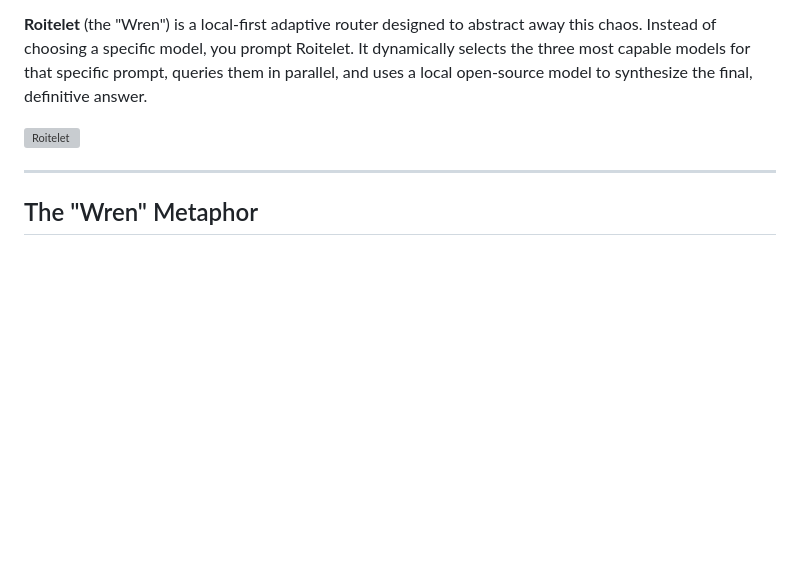
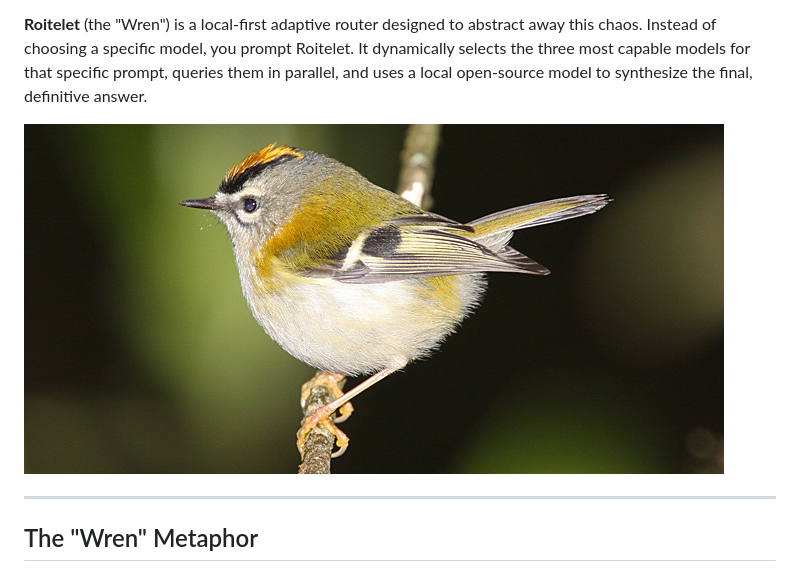
Before and after one commit to warith-harchaoui/roitelet-llm, a Markdown page: README.md, the part around the change. Drawn GitHub-style; blank space fills up the shorter version; grey boxes are pictures that could not be loaded.

Commit message:
docs: update project logo file extension to .jpg in README and LISEZMOI

```diff
--- a/README.md
+++ b/README.md
@@ -6,7 +6,7 @@ Every week, a new frontier model is released by an AI giant. Evaluating, benchma
 
 **Roitelet** (the "Wren") is a local-first adaptive router designed to abstract away this chaos. Instead of choosing a specific model, you prompt Roitelet. It dynamically selects the three most capable models for that specific prompt, queries them in parallel, and uses a local open-source model to synthesize the final, definitive answer.
 
-![Roitelet](assets/roitelet.png)
+![Roitelet](assets/roitelet.jpg)
 
 ---
 
```
Also changed, not shown: LISEZMOI.md (+1 -1 lines).
